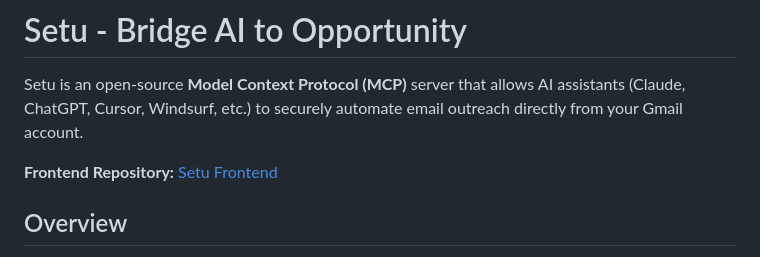
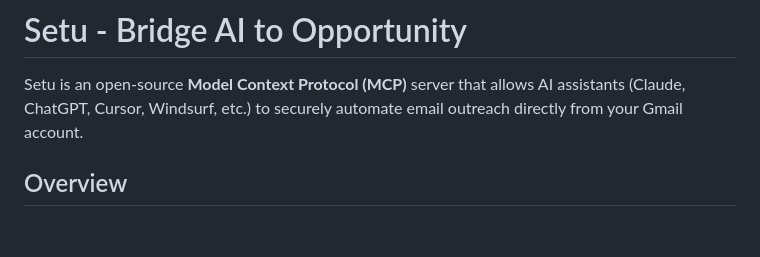
Before and after one commit to gitmanhimanshu/Email_automation, a Markdown page: README.md, the part around the change. Rendered like a GitHub page; blank space fills up the shorter version.

Commit message:
docs: remove frontend repo link

```diff
--- a/README.md
+++ b/README.md
@@ -1,8 +1,6 @@
 # Setu - Bridge AI to Opportunity
 
 Setu is an open-source **Model Context Protocol (MCP)** server that allows AI assistants (Claude, ChatGPT, Cursor, Windsurf, etc.) to securely automate email outreach directly from your Gmail account.
-
-**Frontend Repository:** [Setu Frontend](https://github.com/gitmanhimanshu/setu-frontend)
 
 ## Overview
 
```
